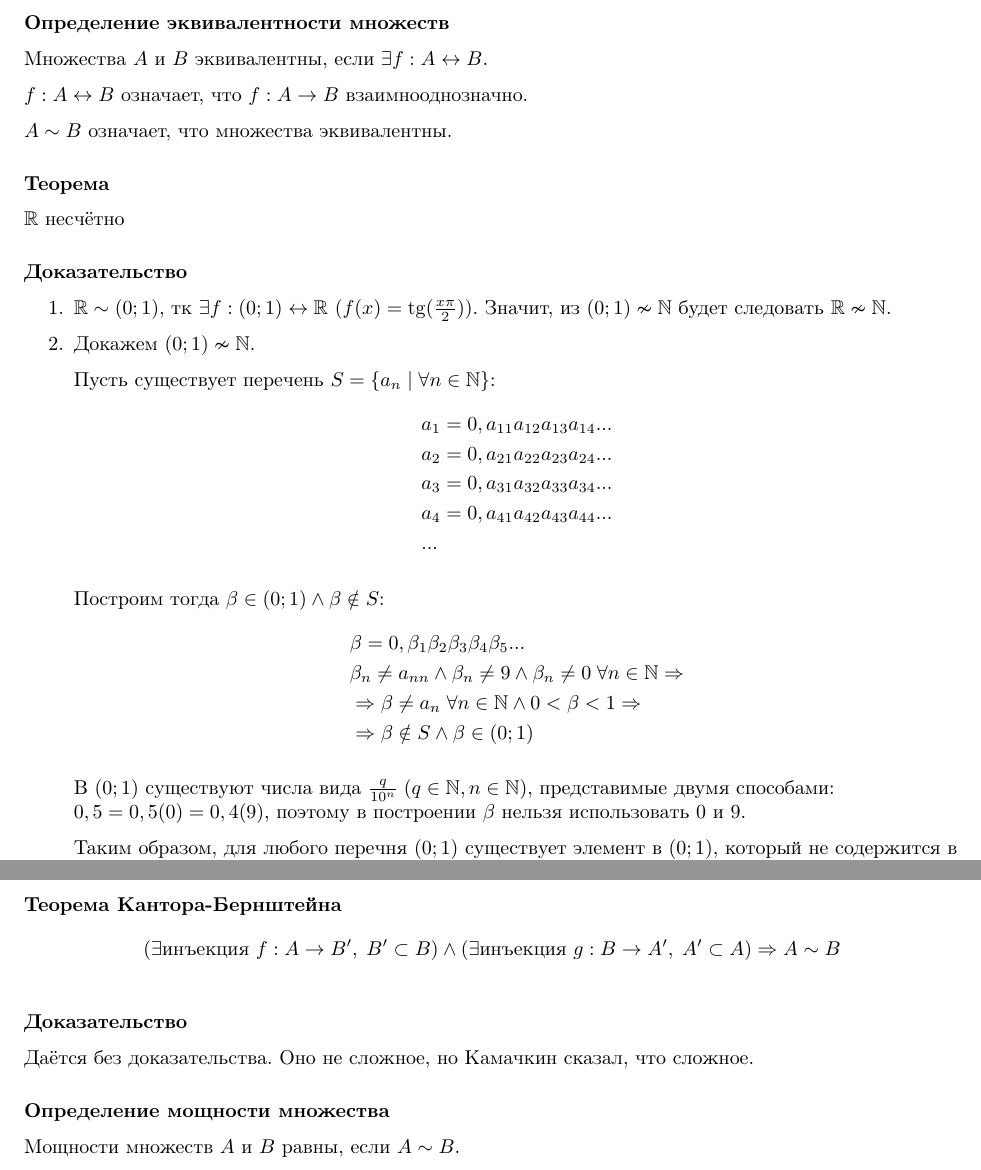
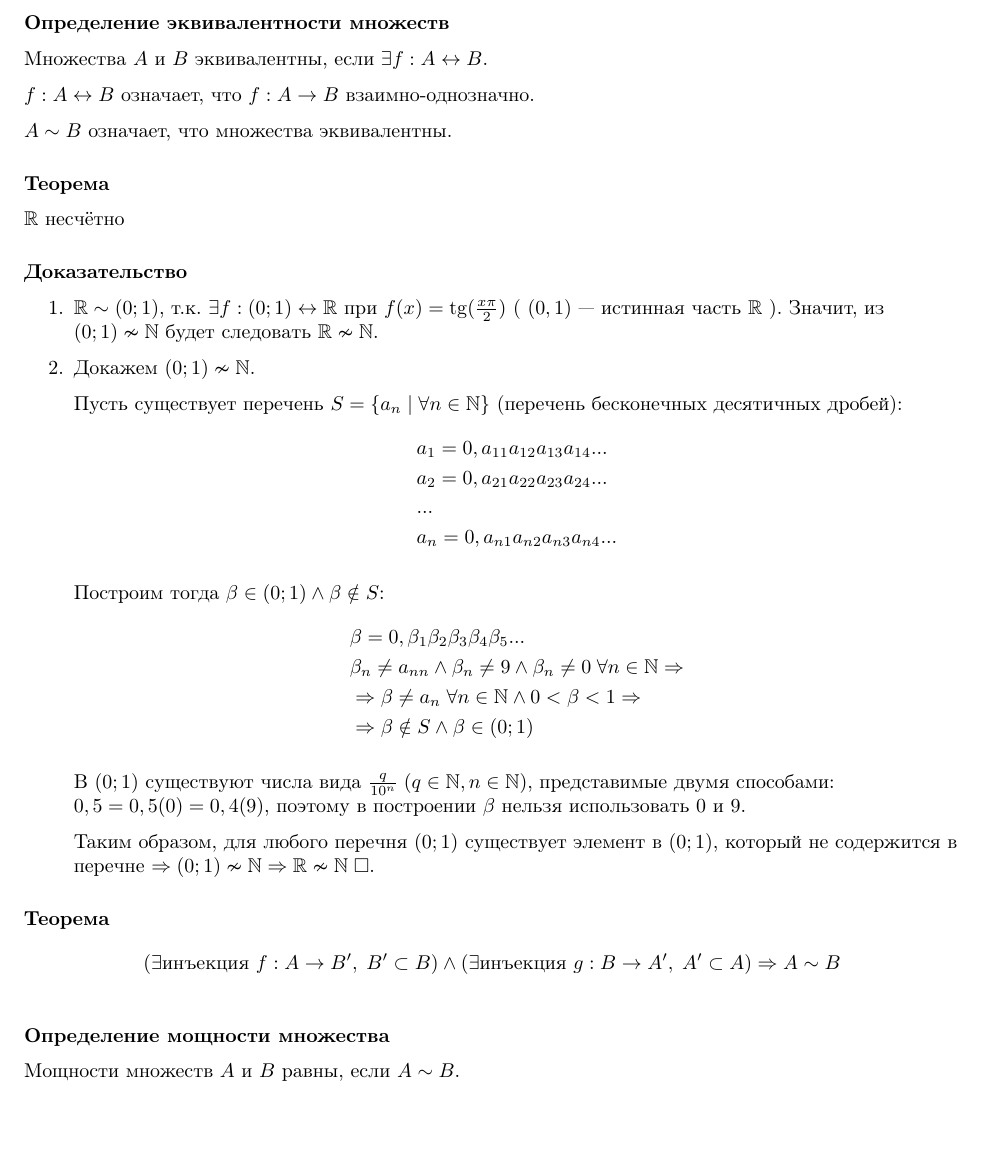
Before and after one commit to maksimil/session22, a LaTeX document (источник/анализ/4.tex): two parts of pages 1 and 2 of 2 before the commit and part of page 1 of 2 after it, the two joined at a grey line, cut so that both start at the same text, the shorter picture padded with empty space. Compiled offline with pdfLaTeX.

Commit message:
Update and rename src/analysis/4.tex to источник/анализ/4.tex

```diff
--- a/src/analysis/4.tex
+++ b/источник/анализ/4.tex
@@ -10,7 +10,7 @@
 
 Множества $A$ и $B$	эквивалентны, если $\exists f:A\leftrightarrow B$.
 
-$f:A\leftrightarrow B$ означает, что $f:A\to B$ взаимнооднозначно.
+$f:A\leftrightarrow B$ означает, что $f:A\to B$ взаимно-однозначно.
 
 $A\sim B$ означает, что множества эквивалентны.
 
@@ -20,23 +20,22 @@ $\R$ несчётно
 
 \proof
 \begin{enumerate}
-	\item{}$\R\sim(0;1)$, тк $\exists f:(0;1)\leftrightarrow\R$ ($f(x)=\tg(\frac{x\pi}{2})$). Значит, из $(0;1)\nsim\N$ будет следовать $\R\nsim\N$.
+	\item{}$\R\sim(0;1)$, т.к. $\exists f:(0;1)\leftrightarrow\R$ при $f(x)=\tg(\frac{x\pi}{2})$ ( $(0,1) $ --- истинная часть $\R$ ). Значит, из $(0;1)\nsim\N$ будет следовать $\R\nsim\N$.
 	\item{}Докажем $(0;1)\nsim\N$.
 
-	Пусть существует перечень $S=\setdef{a_n}{\forall n\in\N}$:
+	Пусть существует перечень $S=\setdef{a_n}{\forall n\in\N}$ (перечень бесконечных десятичных дробей):
 	\begin{align*}
 		 & a_1=0,a_{11}a_{12}a_{13}a_{14}... \\
 		 & a_2=0,a_{21}a_{22}a_{23}a_{24}... \\
-		 & a_3=0,a_{31}a_{32}a_{33}a_{34}... \\
-		 & a_4=0,a_{41}a_{42}a_{43}a_{44}... \\
-		 & ...
+		 & ... \\
+          & a_n=0,a_{n1}a_{n2}a_{n3}a_{n4}...
 	\end{align*}
 
 	Построим тогда $\beta\in(0;1)\land\beta\notin S$:
 	\begin{align*}
 		 & \beta=0,\beta_1\beta_2\beta_3\beta_4\beta_5...                               \\
 		 & \beta_n\neq a_{nn}\land \beta_n\neq 9\land\beta_n\neq 0\;\forall n\in\N\Rarr \\
-		 & \Rarr \beta\neq a_n\;\forall n\in\N\land 0<\beta<1\Rarr                      \\
+		 & \Rarr \beta\neq a_n\;\forall n\in\N \land  0<\beta<1\Rarr                      \\
 		 & \Rarr \beta\notin S\land \beta\in(0;1)
 	\end{align*}
 
@@ -47,16 +46,10 @@ $\R$ несчётно
 
 \end{enumerate}
 
-\pagebreak
-
-\theorem[Кантора-Бернштейна]
+\theorem
 \begin{align*}
 	(\exists\text{инъекция }f:A\to B',\;B'\subset B)\land(\exists\text{инъекция }g:B\to A',\;A'\subset A)\Rarr A\sim B
 \end{align*}
-
-\proof
-
-Даётся без доказательства. Оно не сложное, но Камачкин сказал, что сложное.
 
 \define{мощности множества}
 
```
